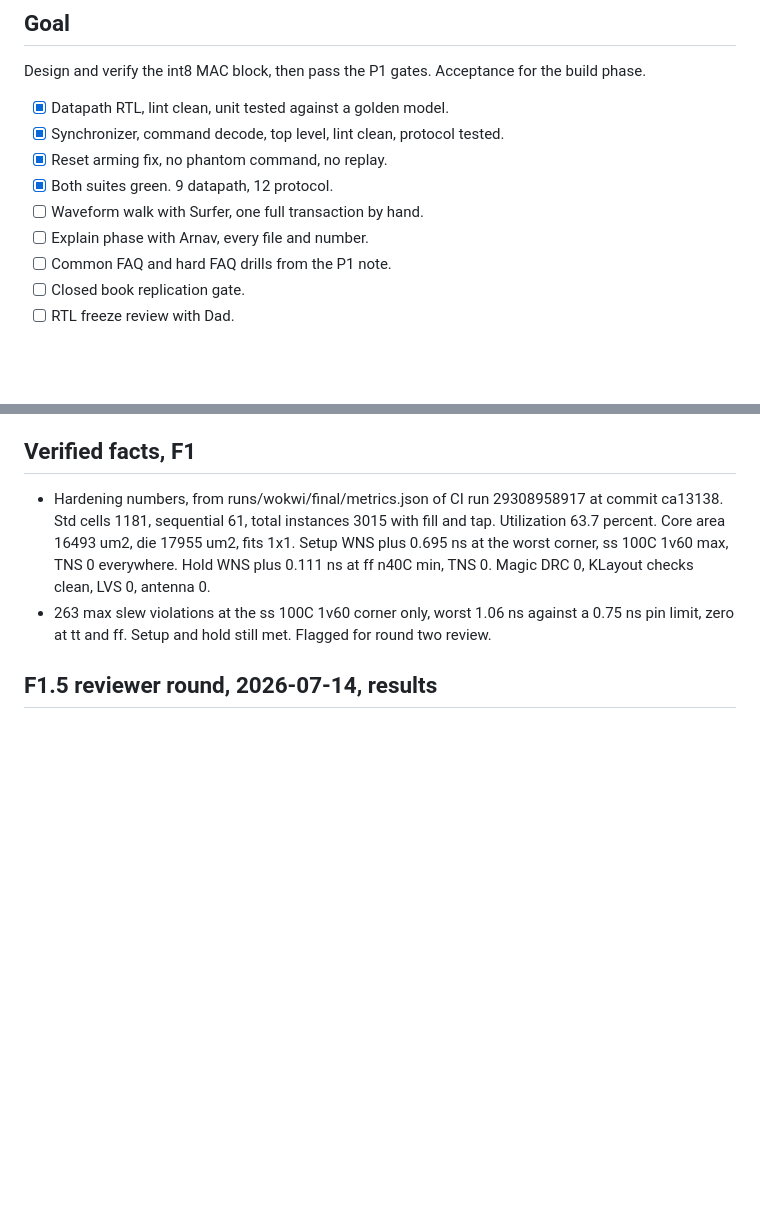
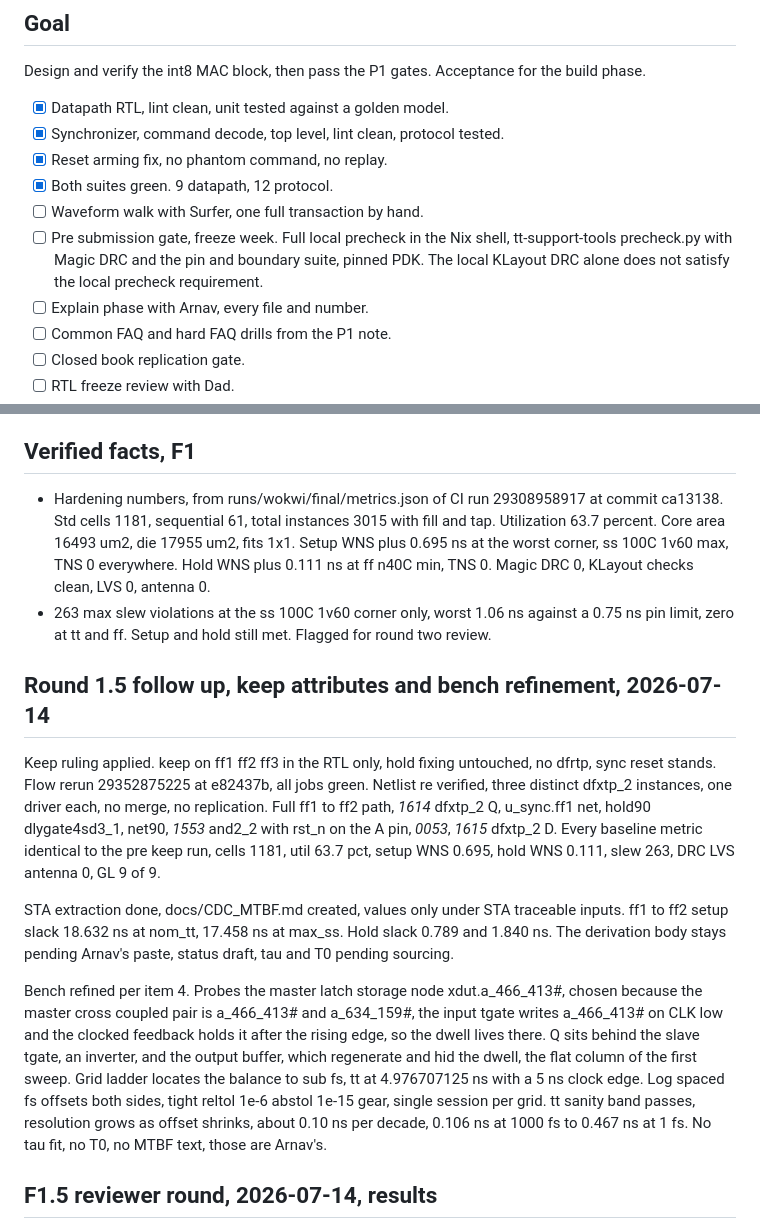
Before and after one commit to Arnav66692/mac8, a Markdown page: TASK_LOG.md, 2 parts joined by grey strips. GitHub-like rendering; blank space fills up the shorter version.

Commit message:
docs: log round 1.5 follow up, keep verified, precheck gate item

```diff
--- a/TASK_LOG.md
+++ b/TASK_LOG.md
@@ -11,6 +11,7 @@ Design and verify the int8 MAC block, then pass the P1 gates. Acceptance for the
 - [x] Reset arming fix, no phantom command, no replay.
 - [x] Both suites green. 9 datapath, 12 protocol.
 - [ ] Waveform walk with Surfer, one full transaction by hand.
+- [ ] Pre submission gate, freeze week. Full local precheck in the Nix shell, tt-support-tools precheck.py with Magic DRC and the pin and boundary suite, pinned PDK. The local KLayout DRC alone does not satisfy the local precheck requirement.
 - [ ] Explain phase with Arnav, every file and number.
 - [ ] Common FAQ and hard FAQ drills from the P1 note.
 - [ ] Closed book replication gate.
@@ -38,6 +39,14 @@ The review found a bug class the mutation gate is structurally blind to. The arm
 
 - Hardening numbers, from runs/wokwi/final/metrics.json of CI run 29308958917 at commit ca13138. Std cells 1181, sequential 61, total instances 3015 with fill and tap. Utilization 63.7 percent. Core area 16493 um2, die 17955 um2, fits 1x1. Setup WNS plus 0.695 ns at the worst corner, ss 100C 1v60 max, TNS 0 everywhere. Hold WNS plus 0.111 ns at ff n40C min, TNS 0. Magic DRC 0, KLayout checks clean, LVS 0, antenna 0.
 - 263 max slew violations at the ss 100C 1v60 corner only, worst 1.06 ns against a 0.75 ns pin limit, zero at tt and ff. Setup and hold still met. Flagged for round two review.
+
+## Round 1.5 follow up, keep attributes and bench refinement, 2026-07-14
+
+Keep ruling applied. keep on ff1 ff2 ff3 in the RTL only, hold fixing untouched, no dfrtp, sync reset stands. Flow rerun 29352875225 at e82437b, all jobs green. Netlist re verified, three distinct dfxtp_2 instances, one driver each, no merge, no replication. Full ff1 to ff2 path, _1614_ dfxtp_2 Q, u_sync.ff1 net, hold90 dlygate4sd3_1, net90, _1553_ and2_2 with rst_n on the A pin, _0053_, _1615_ dfxtp_2 D. Every baseline metric identical to the pre keep run, cells 1181, util 63.7 pct, setup WNS 0.695, hold WNS 0.111, slew 263, DRC LVS antenna 0, GL 9 of 9.
+
+STA extraction done, docs/CDC_MTBF.md created, values only under STA traceable inputs. ff1 to ff2 setup slack 18.632 ns at nom_tt, 17.458 ns at max_ss. Hold slack 0.789 and 1.840 ns. The derivation body stays pending Arnav's paste, status draft, tau and T0 pending sourcing.
+
+Bench refined per item 4. Probes the master latch storage node xdut.a_466_413#, chosen because the master cross coupled pair is a_466_413# and a_634_159#, the input tgate writes a_466_413# on CLK low and the clocked feedback holds it after the rising edge, so the dwell lives there. Q sits behind the slave tgate, an inverter, and the output buffer, which regenerate and hid the dwell, the flat column of the first sweep. Grid ladder locates the balance to sub fs, tt at 4.976707125 ns with a 5 ns clock edge. Log spaced fs offsets both sides, tight reltol 1e-6 abstol 1e-15 gear, single session per grid. tt sanity band passes, resolution grows as offset shrinks, about 0.10 ns per decade, 0.106 ns at 1000 fs to 0.467 ns at 1 fs. No tau fit, no T0, no MTBF text, those are Arnav's.
 
 ## F1.5 reviewer round, 2026-07-14, results
 
```
